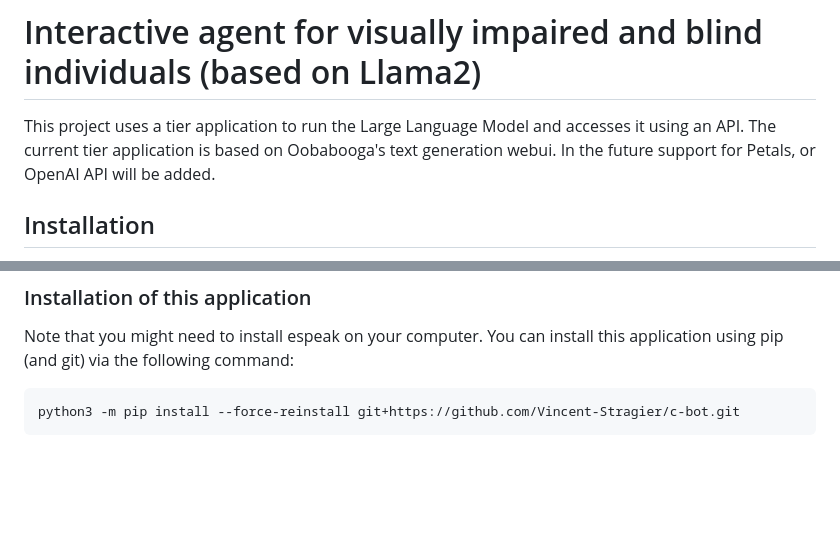
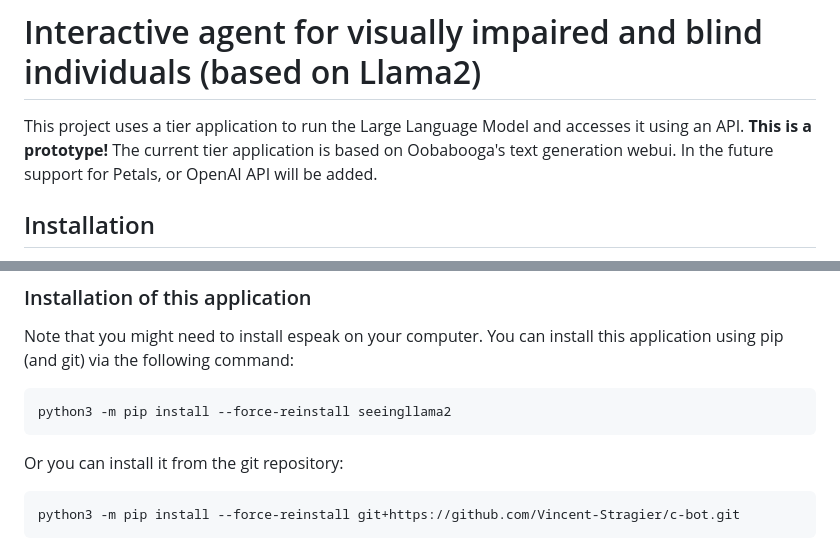
Before and after one commit to Vincent-Stragier/c-bot, a Markdown page: README.md, 2 parts joined by grey strips. Drawn GitHub-style; blank space fills up the shorter version.

Commit message:
Add installation from Pypi.

````diff
--- a/README.md
+++ b/README.md
@@ -1,6 +1,6 @@
 # Interactive agent for visually impaired and blind individuals (based on Llama2)
 
-This project uses a tier application to run the Large Language Model and accesses it using an API.
+This project uses a tier application to run the Large Language Model and accesses it using an API. **This is a prototype!**
 The current tier application is based on Oobabooga's text generation webui. In the future support for Petals, or OpenAI API will be added.
 
 ## Installation
@@ -71,6 +71,12 @@ But, I'm still battling with the API on the client-side, trying to generate a wo
 Note that you might need to install espeak on your computer. You can install this application using pip (and git) via the following command:
 
 ```bash
+python3 -m pip install --force-reinstall seeingllama2
+```
+
+Or you can install it from the git repository:
+
+```bash
 python3 -m pip install --force-reinstall git+https://github.com/Vincent-Stragier/c-bot.git
 ```
 
````
